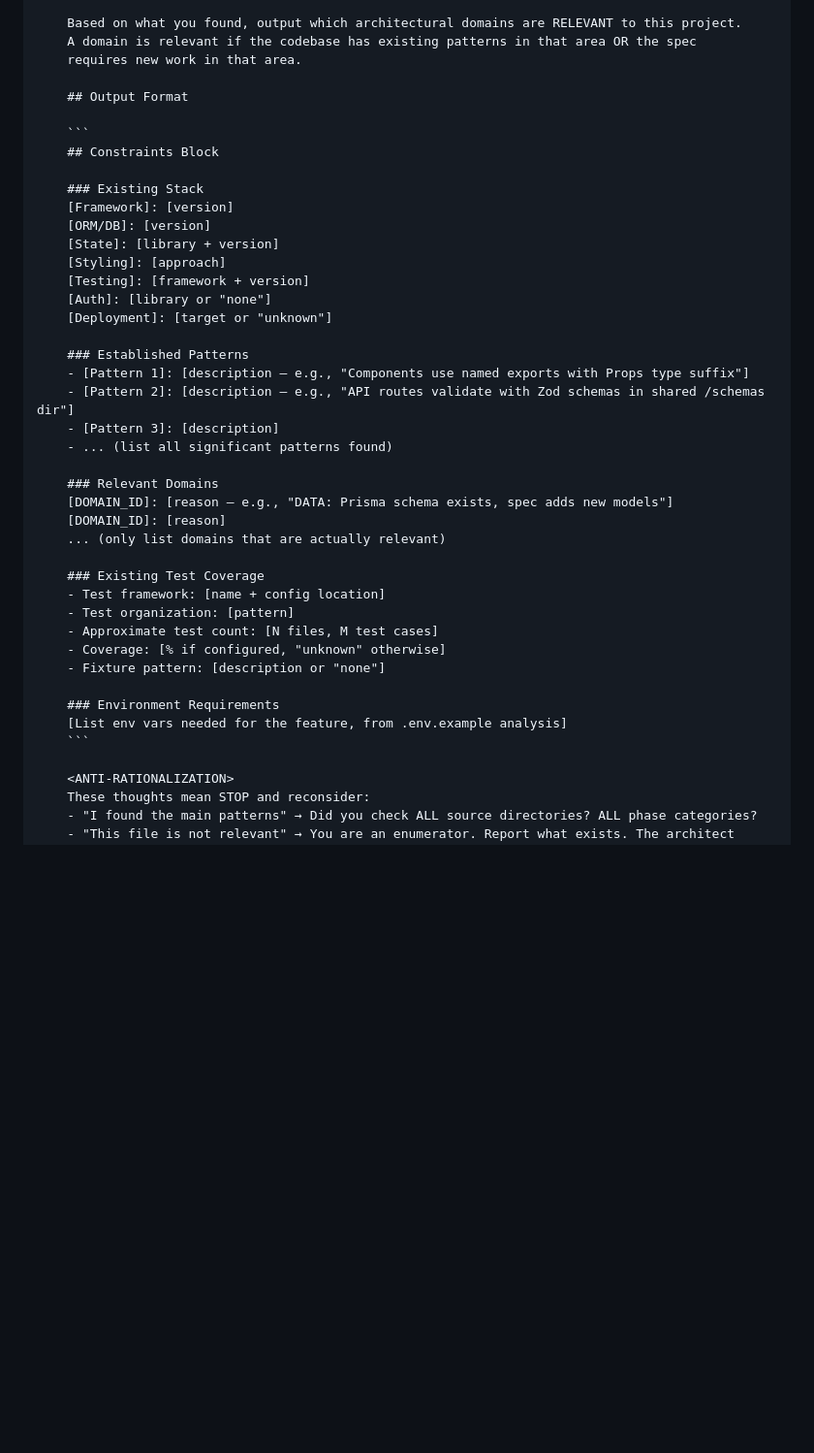
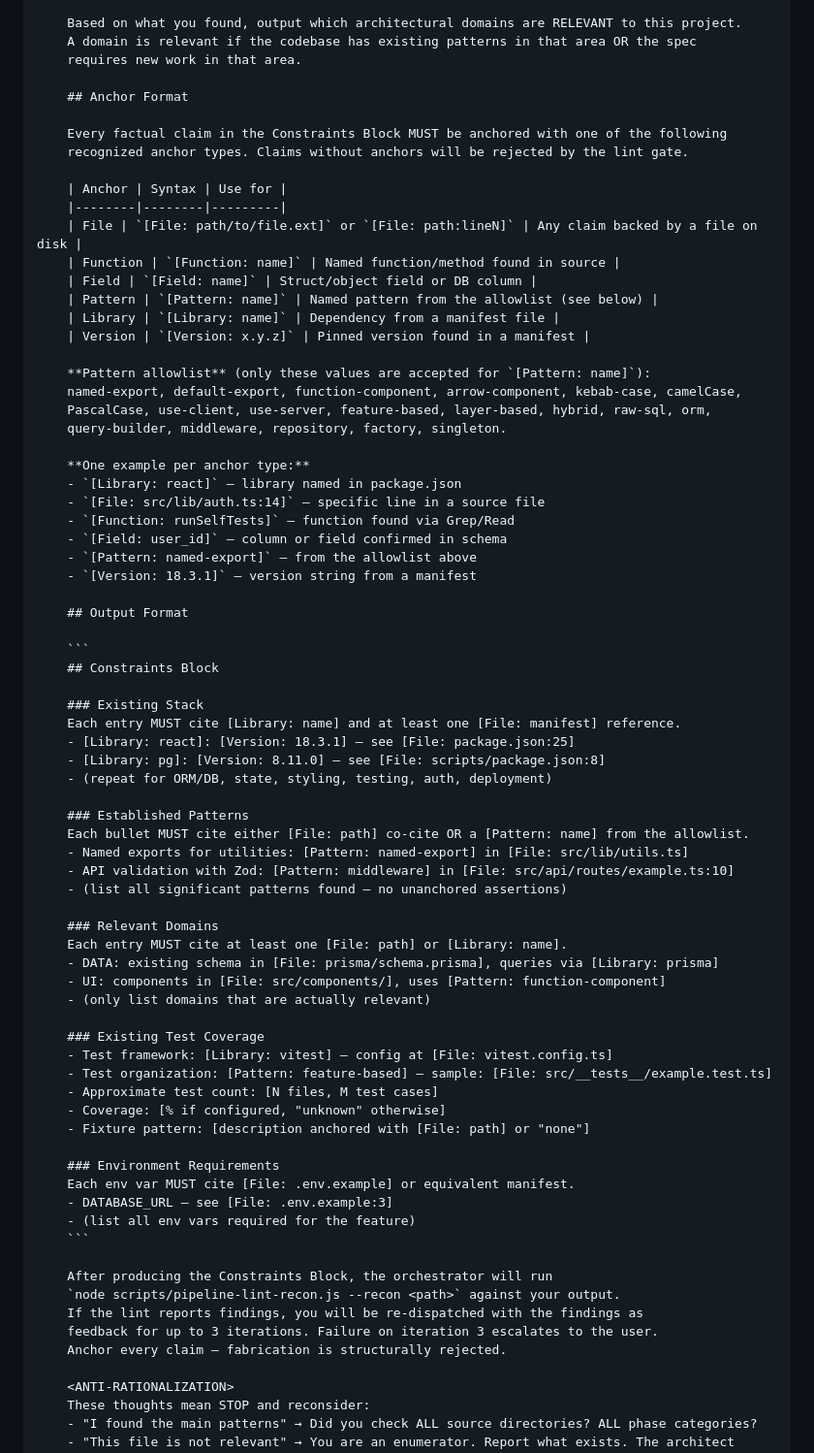
Before and after one commit to djwmobley/pipeline, a Markdown page: skills/architecture/recon-agent-prompt.md, the part around the change. Shown at 97% size. Drawn GitHub-style; blank space fills up the shorter version.

Commit message:
feat(architecture): mandate file:line anchors in recon output + lint gate
Patches the architecture skill to gate recon output on pipeline-lint-recon.js
(shipped in PR #152) and updates the recon-agent prompt to mandate the
anchored Constraints Block format the linter validates.

- skills/architecture/SKILL.md: new ## Recon Anchor Contract section,
  Step 1b lint loop (up to 3 iterations) under Silent and Full Mode,
  anti-rationalization rows for anchor discipline.
- skills/architecture/recon-agent-prompt.md: new Anchor format section,
  rewritten ## Output Format block with mandatory anchors per section,
  closing lint-loop instruction.

Closes TaskList #26. Phase B of #151. With Phase A (PR #152) the
recon -> plan -> build pipeline now structurally rejects fabricated
file paths, function names, library versions, and arch-pattern claims.

Co-Authored-By: Claude Opus 4.7 (1M context) <noreply@anthropic.com>

````diff
--- a/skills/architecture/recon-agent-prompt.md
+++ b/skills/architecture/recon-agent-prompt.md
@@ -104,41 +104,74 @@ Task tool (general-purpose, model: {{MODEL}}):
     A domain is relevant if the codebase has existing patterns in that area OR the spec
     requires new work in that area.
 
+    ## Anchor Format
+
+    Every factual claim in the Constraints Block MUST be anchored with one of the following
+    recognized anchor types. Claims without anchors will be rejected by the lint gate.
+
+    | Anchor | Syntax | Use for |
+    |--------|--------|---------|
+    | File | `[File: path/to/file.ext]` or `[File: path:lineN]` | Any claim backed by a file on disk |
+    | Function | `[Function: name]` | Named function/method found in source |
+    | Field | `[Field: name]` | Struct/object field or DB column |
+    | Pattern | `[Pattern: name]` | Named pattern from the allowlist (see below) |
+    | Library | `[Library: name]` | Dependency from a manifest file |
+    | Version | `[Version: x.y.z]` | Pinned version found in a manifest |
+
+    **Pattern allowlist** (only these values are accepted for `[Pattern: name]`):
+    named-export, default-export, function-component, arrow-component, kebab-case, camelCase,
+    PascalCase, use-client, use-server, feature-based, layer-based, hybrid, raw-sql, orm,
+    query-builder, middleware, repository, factory, singleton.
+
+    **One example per anchor type:**
+    - `[Library: react]` — library named in package.json
+    - `[File: src/lib/auth.ts:14]` — specific line in a source file
+    - `[Function: runSelfTests]` — function found via Grep/Read
+    - `[Field: user_id]` — column or field confirmed in schema
+    - `[Pattern: named-export]` — from the allowlist above
+    - `[Version: 18.3.1]` — version string from a manifest
+
     ## Output Format
 
     ```
     ## Constraints Block
 
     ### Existing Stack
-    [Framework]: [version]
-    [ORM/DB]: [version]
-    [State]: [library + version]
-    [Styling]: [approach]
-    [Testing]: [framework + version]
-    [Auth]: [library or "none"]
-    [Deployment]: [target or "unknown"]
+    Each entry MUST cite [Library: name] and at least one [File: manifest] reference.
+    - [Library: react]: [Version: 18.3.1] — see [File: package.json:25]
+    - [Library: pg]: [Version: 8.11.0] — see [File: scripts/package.json:8]
+    - (repeat for ORM/DB, state, styling, testing, auth, deployment)
 
     ### Established Patterns
-    - [Pattern 1]: [description — e.g., "Components use named exports with Props type suffix"]
-    - [Pattern 2]: [description — e.g., "API routes validate with Zod schemas in shared /schemas dir"]
-    - [Pattern 3]: [description]
-    - ... (list all significant patterns found)
+    Each bullet MUST cite either [File: path] co-cite OR a [Pattern: name] from the allowlist.
+    - Named exports for utilities: [Pattern: named-export] in [File: src/lib/utils.ts]
+    - API validation with Zod: [Pattern: middleware] in [File: src/api/routes/example.ts:10]
+    - (list all significant patterns found — no unanchored assertions)
 
     ### Relevant Domains
-    [DOMAIN_ID]: [reason — e.g., "DATA: Prisma schema exists, spec adds new models"]
-    [DOMAIN_ID]: [reason]
-    ... (only list domains that are actually relevant)
+    Each entry MUST cite at least one [File: path] or [Library: name].
+    - DATA: existing schema in [File: prisma/schema.prisma], queries via [Library: prisma]
+    - UI: components in [File: src/components/], uses [Pattern: function-component]
+    - (only list domains that are actually relevant)
 
     ### Existing Test Coverage
-    - Test framework: [name + config location]
-    - Test organization: [pattern]
+    - Test framework: [Library: vitest] — config at [File: vitest.config.ts]
+    - Test organization: [Pattern: feature-based] — sample: [File: src/__tests__/example.test.ts]
     - Approximate test count: [N files, M test cases]
     - Coverage: [% if configured, "unknown" otherwise]
-    - Fixture pattern: [description or "none"]
+    - Fixture pattern: [description anchored with [File: path] or "none"]
 
     ### Environment Requirements
-    [List env vars needed for the feature, from .env.example analysis]
+    Each env var MUST cite [File: .env.example] or equivalent manifest.
+    - DATABASE_URL — see [File: .env.example:3]
+    - (list all env vars required for the feature)
     ```
+
+    After producing the Constraints Block, the orchestrator will run
+    `node scripts/pipeline-lint-recon.js --recon <path>` against your output.
+    If the lint reports findings, you will be re-dispatched with the findings as
+    feedback for up to 3 iterations. Failure on iteration 3 escalates to the user.
+    Anchor every claim — fabrication is structurally rejected.
 
     <ANTI-RATIONALIZATION>
     These thoughts mean STOP and reconsider:
````
Also changed, not shown: skills/architecture/SKILL.md (+32 -0 lines).
